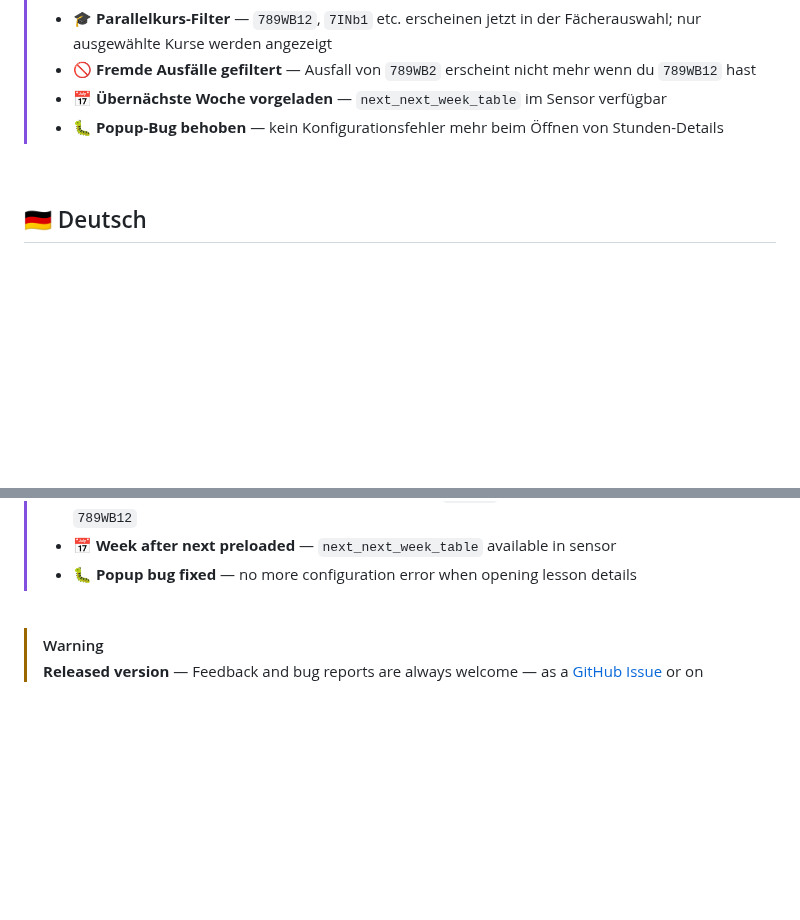
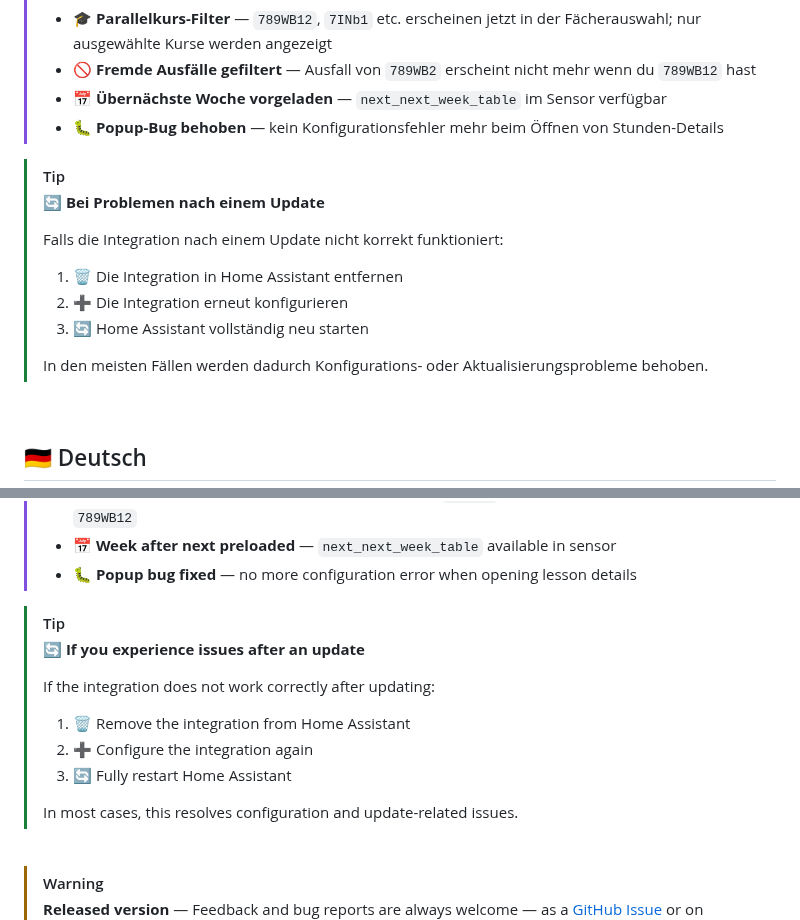
Before and after one commit to Maximilian-Andrew-Kluge/VpMobile24, a Markdown page: README.md, 2 parts joined by grey strips. GitHub-like rendering; blank space fills up the shorter version.

```diff
--- a/README.md
+++ b/README.md
@@ -60,6 +60,19 @@
 > - 🚫 **Fremde Ausfälle gefiltert** — Ausfall von `789WB2` erscheint nicht mehr wenn du `789WB12` hast
 > - 📅 **Übernächste Woche vorgeladen** — `next_next_week_table` im Sensor verfügbar
 > - 🐛 **Popup-Bug behoben** — kein Konfigurationsfehler mehr beim Öffnen von Stunden-Details
+
+
+> [!TIP]
+> 🔄 **Bei Problemen nach einem Update**
+>
+> Falls die Integration nach einem Update nicht korrekt funktioniert:
+>
+> 1. 🗑️ Die Integration in Home Assistant entfernen
+> 2. ➕ Die Integration erneut konfigurieren
+> 3. 🔄 Home Assistant vollständig neu starten
+>
+> In den meisten Fällen werden dadurch Konfigurations- oder Aktualisierungsprobleme behoben.
+
 
 <br/>
 
@@ -323,6 +336,19 @@ Beiträge sind herzlich willkommen!
 > - 📅 **Week after next preloaded** — `next_next_week_table` available in sensor
 > - 🐛 **Popup bug fixed** — no more configuration error when opening lesson details
 
+
+> [!TIP]
+> 🔄 **If you experience issues after an update**
+>
+> If the integration does not work correctly after updating:
+>
+> 1. 🗑️ Remove the integration from Home Assistant
+> 2. ➕ Configure the integration again
+> 3. 🔄 Fully restart Home Assistant
+>
+> In most cases, this resolves configuration and update-related issues.
+
+
 <br/>
 
 > [!WARNING]
```
